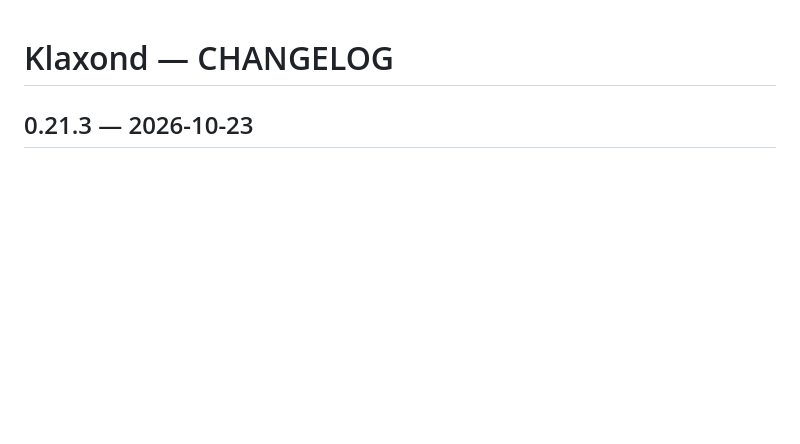
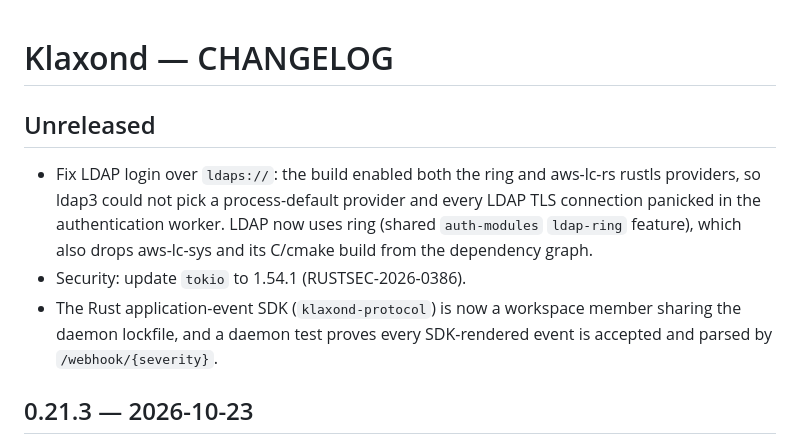
Before and after one commit to luigibarretta/klaxond, a Markdown page: CHANGELOG.md, the part around the change. Drawn GitHub-style; blank space fills up the shorter version.

Commit message:
docs: record unreleased LDAP, tokio and SDK changes
Co-Authored-By: Claude Opus 5.5 <noreply@anthropic.com>

```diff
--- a/CHANGELOG.md
+++ b/CHANGELOG.md
@@ -1,4 +1,16 @@
 # Klaxond — CHANGELOG
+
+## Unreleased
+
+- Fix LDAP login over `ldaps://`: the build enabled both the ring and
+  aws-lc-rs rustls providers, so ldap3 could not pick a process-default
+  provider and every LDAP TLS connection panicked in the authentication
+  worker. LDAP now uses ring (shared `auth-modules` `ldap-ring` feature),
+  which also drops aws-lc-sys and its C/cmake build from the dependency graph.
+- Security: update `tokio` to 1.54.1 (RUSTSEC-2026-0386).
+- The Rust application-event SDK (`klaxond-protocol`) is now a workspace
+  member sharing the daemon lockfile, and a daemon test proves every
+  SDK-rendered event is accepted and parsed by `/webhook/{severity}`.
 
 ## 0.21.3 — 2026-10-23
 
```
